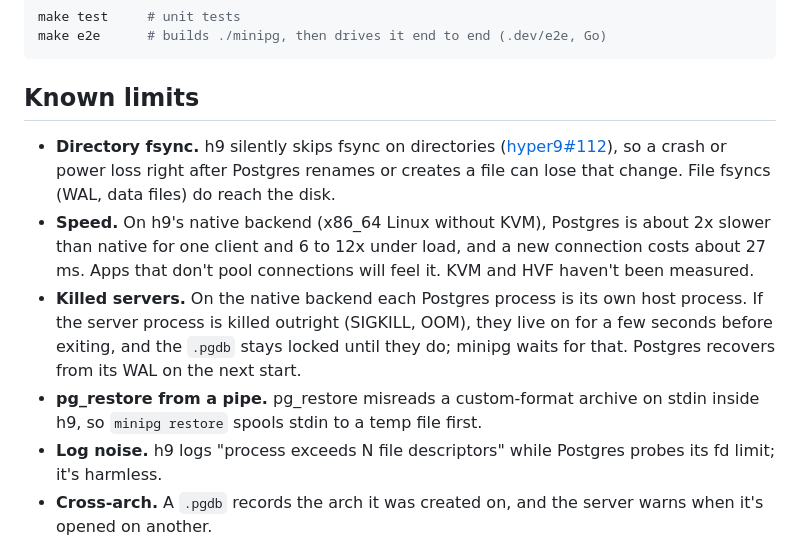
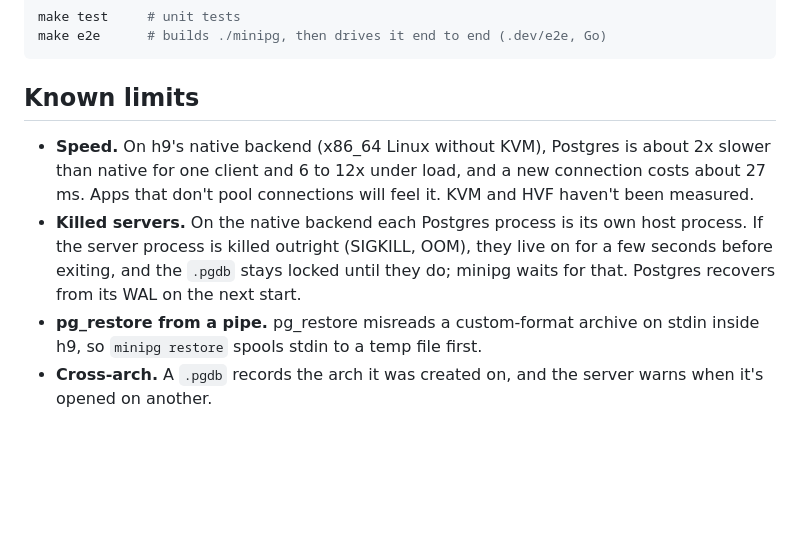
Before and after one commit to progrium/postgres17-standalone, a Markdown page: README.md, the part around the change. GitHub-like rendering; blank space fills up the shorter version.

Commit message:
Bump hyper9 for directory fsync (hyper9#112)
hyper9 now syncs directories, syncfs and sync on the host, so the README's
directory-fsync caveat goes. It also stops warning about the fd count on
a Linux process's stderr, so the log-noise caveat goes too.

Co-Authored-By: Claude Opus 5.5 <noreply@anthropic.com>
Claude-Session: https://claude.ai/code/session_01LLcnT1HnkqX2ba8ZXgRWMQ

```diff
--- a/README.md
+++ b/README.md
@@ -132,11 +132,9 @@ make e2e      # builds ./minipg, then drives it end to end (.dev/e2e, Go)
 
 ## Known limits
 
-- **Directory fsync.** h9 silently skips fsync on directories ([hyper9#112](https://github.com/progrium/hyper9/issues/112)), so a crash or power loss right after Postgres renames or creates a file can lose that change. File fsyncs (WAL, data files) do reach the disk.
 - **Speed.** On h9's native backend (x86_64 Linux without KVM), Postgres is about 2x slower than native for one client and 6 to 12x under load, and a new connection costs about 27 ms. Apps that don't pool connections will feel it. KVM and HVF haven't been measured.
 - **Killed servers.** On the native backend each Postgres process is its own host process. If the server process is killed outright (SIGKILL, OOM), they live on for a few seconds before exiting, and the `.pgdb` stays locked until they do; minipg waits for that. Postgres recovers from its WAL on the next start.
 - **pg_restore from a pipe.** pg_restore misreads a custom-format archive on stdin inside h9, so `minipg restore` spools stdin to a temp file first.
-- **Log noise.** h9 logs "process exceeds N file descriptors" while Postgres probes its fd limit; it's harmless.
 - **Cross-arch.** A `.pgdb` records the arch it was created on, and the server warns when it's opened on another.
 
 ## License
```
